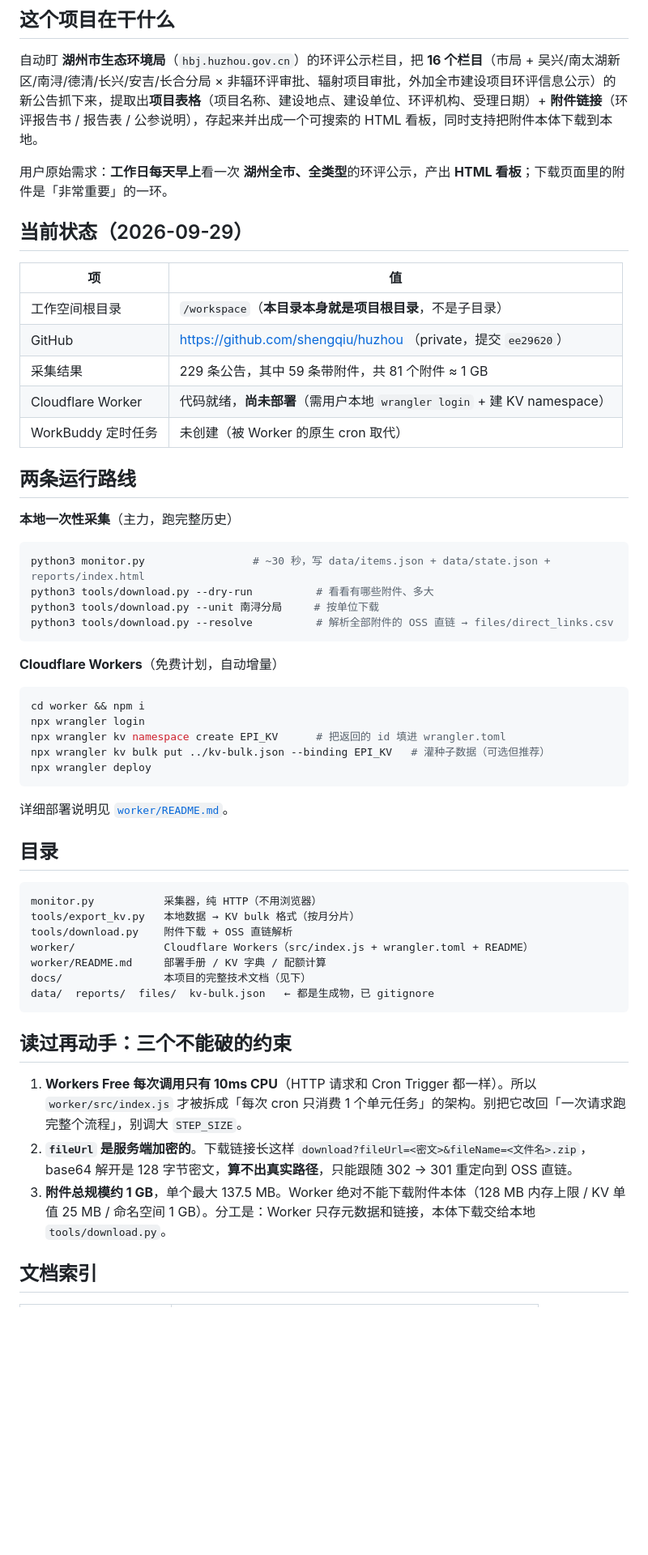
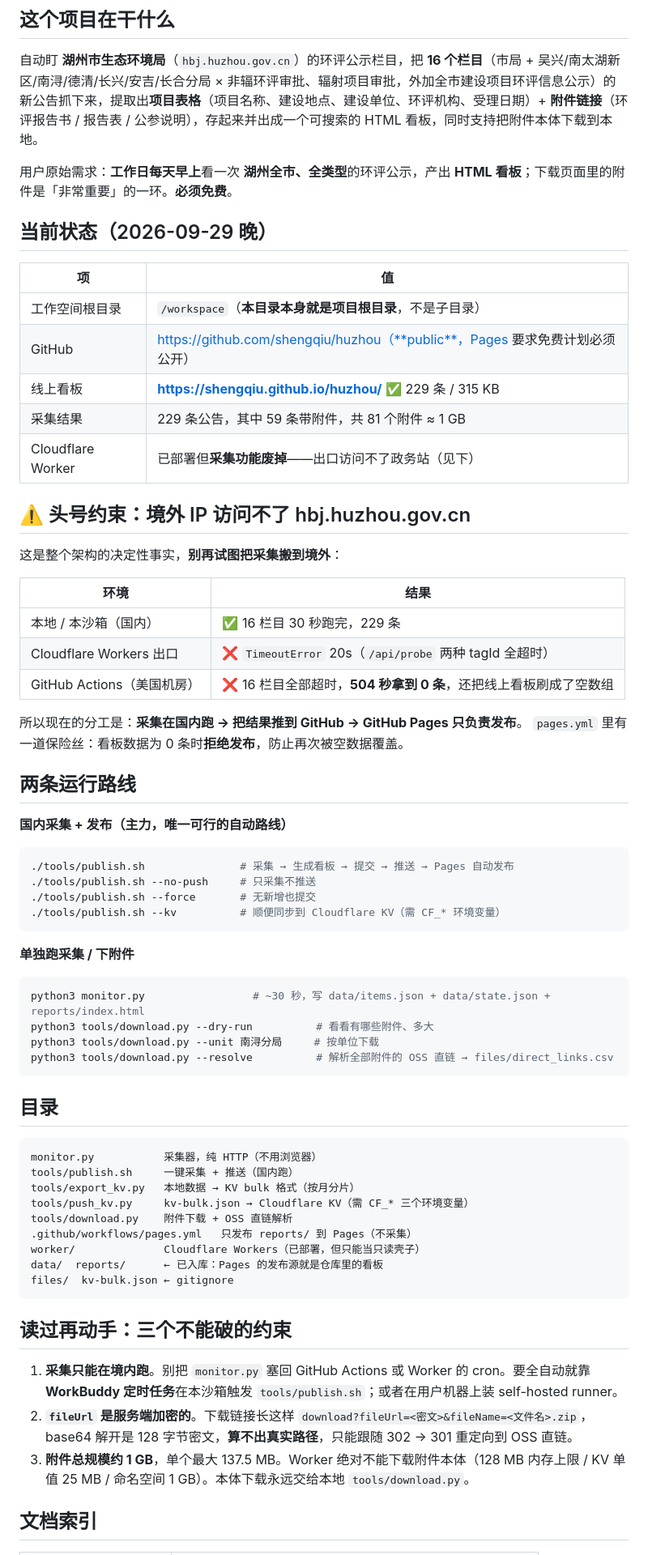
Before and after one commit to shengqiu/huzhou, a Markdown page: CODEBUDDY.md, the part around one of its changes. Shown at 81% size. Drawn GitHub-style; blank space fills up the shorter version.

````diff
--- a/CODEBUDDY.md
+++ b/CODEBUDDY.md
@@ -7,21 +7,42 @@
 
 自动盯 **湖州市生态环境局**（`hbj.huzhou.gov.cn`）的环评公示栏目，把 **16 个栏目**（市局 + 吴兴/南太湖新区/南浔/德清/长兴/安吉/长合分局 × 非辐环评审批、辐射项目审批，外加全市建设项目环评信息公示）的新公告抓下来，提取出**项目表格**（项目名称、建设地点、建设单位、环评机构、受理日期）+ **附件链接**（环评报告书 / 报告表 / 公参说明），存起来并出成一个可搜索的 HTML 看板，同时支持把附件本体下载到本地。
 
-用户原始需求：**工作日每天早上**看一次 **湖州全市、全类型**的环评公示，产出 **HTML 看板**；下载页面里的附件是「非常重要」的一环。
+用户原始需求：**工作日每天早上**看一次 **湖州全市、全类型**的环评公示，产出 **HTML 看板**；下载页面里的附件是「非常重要」的一环。**必须免费**。
 
-## 当前状态（2026-09-29）
+## 当前状态（2026-09-29 晚）
 
 | 项 | 值 |
 |---|---|
 | 工作空间根目录 | `/workspace`（**本目录本身就是项目根目录**，不是子目录） |
-| GitHub | https://github.com/shengqiu/huzhou （private，提交 `ee29620`） |
+| GitHub | https://github.com/shengqiu/huzhou（**public**，Pages 要求免费计划必须公开） |
+| 线上看板 | **https://shengqiu.github.io/huzhou/** ✅ 229 条 / 315 KB |
 | 采集结果 | 229 条公告，其中 59 条带附件，共 81 个附件 ≈ 1 GB |
-| Cloudflare Worker | 代码就绪，**尚未部署**（需用户本地 `wrangler login` + 建 KV namespace） |
-| WorkBuddy 定时任务 | 未创建（被 Worker 的原生 cron 取代） |
+| Cloudflare Worker | 已部署但**采集功能废掉**——出口访问不了政务站（见下） |
+
+## ⚠️ 头号约束：境外 IP 访问不了 hbj.huzhou.gov.cn
+
+这是整个架构的决定性事实，**别再试图把采集搬到境外**：
+
+| 环境 | 结果 |
+|---|---|
+| 本地 / 本沙箱（国内） | ✅ 16 栏目 30 秒跑完，229 条 |
+| Cloudflare Workers 出口 | ❌ `TimeoutError` 20s（`/api/probe` 两种 tagId 全超时） |
+| GitHub Actions（美国机房） | ❌ 16 栏目全部超时，**504 秒拿到 0 条**，还把线上看板刷成了空数组 |
+
+所以现在的分工是：**采集在国内跑 → 把结果推到 GitHub → GitHub Pages 只负责发布**。
+`pages.yml` 里有一道保险丝：看板数据为 0 条时**拒绝发布**，防止再次被空数据覆盖。
 
 ## 两条运行路线
 
-**本地一次性采集**（主力，跑完整历史）
+**国内采集 + 发布（主力，唯一可行的自动路线）**
+```bash
+./tools/publish.sh               # 采集 → 生成看板 → 提交 → 推送 → Pages 自动发布
+./tools/publish.sh --no-push     # 只采集不推送
+./tools/publish.sh --force       # 无新增也提交
+./tools/publish.sh --kv          # 顺便同步到 Cloudflare KV（需 CF_* 环境变量）
+```
+
+**单独跑采集 / 下附件**
 ```bash
 python3 monitor.py                 # ~30 秒，写 data/items.json + data/state.json + reports/index.html
 python3 tools/download.py --dry-run          # 看看有哪些附件、多大
@@ -29,33 +50,25 @@ python3 tools/download.py --unit 南浔分局     # 按单位下载
 python3 tools/download.py --resolve          # 解析全部附件的 OSS 直链 → files/direct_links.csv
 ```
 
-**Cloudflare Workers**（免费计划，自动增量）
-```bash
-cd worker && npm i
-npx wrangler login
-npx wrangler kv namespace create EPI_KV      # 把返回的 id 填进 wrangler.toml
-npx wrangler kv bulk put ../kv-bulk.json --binding EPI_KV   # 灌种子数据（可选但推荐）
-npx wrangler deploy
-```
-详细部署说明见 [`worker/README.md`](worker/README.md)。
-
 ## 目录
 
 ```
 monitor.py           采集器，纯 HTTP（不用浏览器）
+tools/publish.sh     一键采集 + 推送（国内跑）
 tools/export_kv.py   本地数据 → KV bulk 格式（按月分片）
+tools/push_kv.py     kv-bulk.json → Cloudflare KV（需 CF_* 三个环境变量）
 tools/download.py    附件下载 + OSS 直链解析
-worker/              Cloudflare Workers（src/index.js + wrangler.toml + README）
-worker/README.md     部署手册 / KV 字典 / 配额计算
-docs/                本项目的完整技术文档（见下）
-data/  reports/  files/  kv-bulk.json   ← 都是生成物，已 gitignore
+.github/workflows/pages.yml   只发布 reports/ 到 Pages（不采集）
+worker/              Cloudflare Workers（已部署，但只能当只读壳子）
+data/  reports/      ← 已入库：Pages 的发布源就是仓库里的看板
+files/  kv-bulk.json ← gitignore
 ```
 
 ## 读过再动手：三个不能破的约束
 
-1. **Workers Free 每次调用只有 10ms CPU**（HTTP 请求和 Cron Trigger 都一样）。所以 `worker/src/index.js` 才被拆成「每次 cron 只消费 1 个单元任务」的架构。别把它改回「一次请求跑完整个流程」，别调大 `STEP_SIZE`。
+1. **采集只能在境内跑**。别把 `monitor.py` 塞回 GitHub Actions 或 Worker 的 cron。要全自动就靠 **WorkBuddy 定时任务**在本沙箱触发 `tools/publish.sh`；或者在用户机器上装 self-hosted runner。
 2. **`fileUrl` 是服务端加密的**。下载链接长这样 `download?fileUrl=<密文>&fileName=<文件名>.zip`，base64 解开是 128 字节密文，**算不出真实路径**，只能跟随 302 → 301 重定向到 OSS 直链。
-3. **附件总规模约 1 GB**，单个最大 137.5 MB。Worker 绝对不能下载附件本体（128 MB 内存上限 / KV 单值 25 MB / 命名空间 1 GB）。分工是：Worker 只存元数据和链接，本体下载交给本地 `tools/download.py`。
+3. **附件总规模约 1 GB**，单个最大 137.5 MB。Worker 绝对不能下载附件本体（128 MB 内存上限 / KV 单值 25 MB / 命名空间 1 GB）。本体下载永远交给本地 `tools/download.py`。
 
 ## 文档索引
 
````
Also changed, not shown: other parts of CODEBUDDY.md (+4 -3 lines), README.md (+55 -10 lines).
